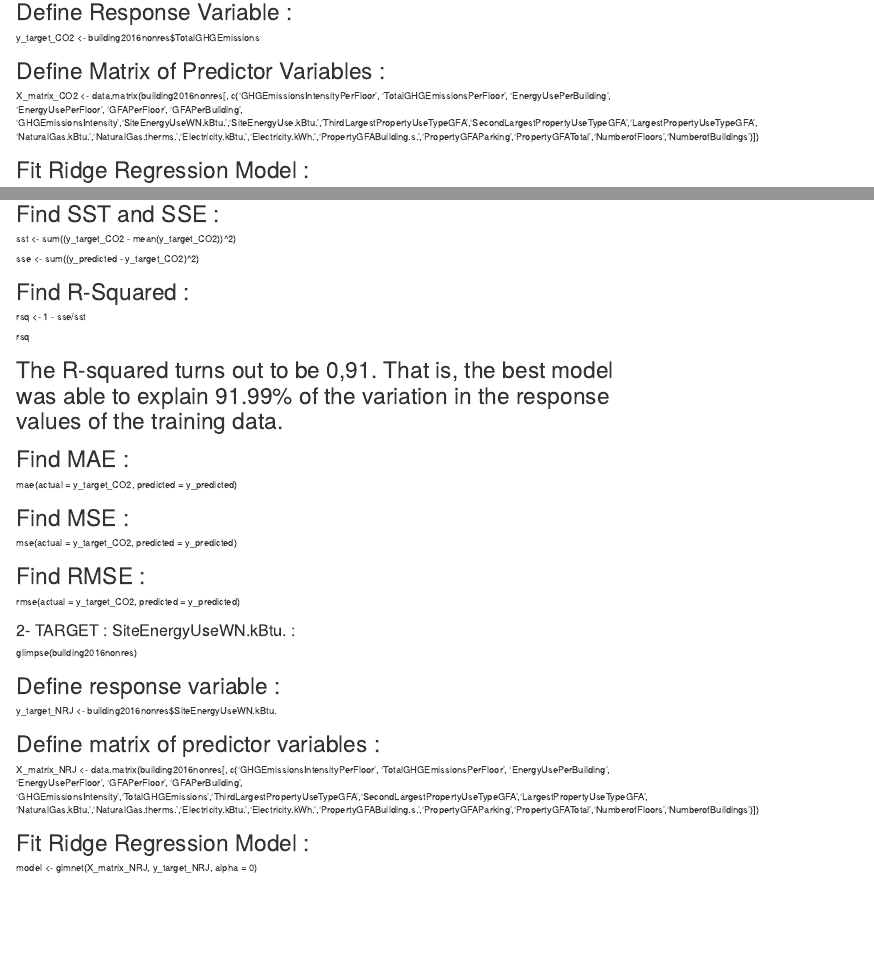
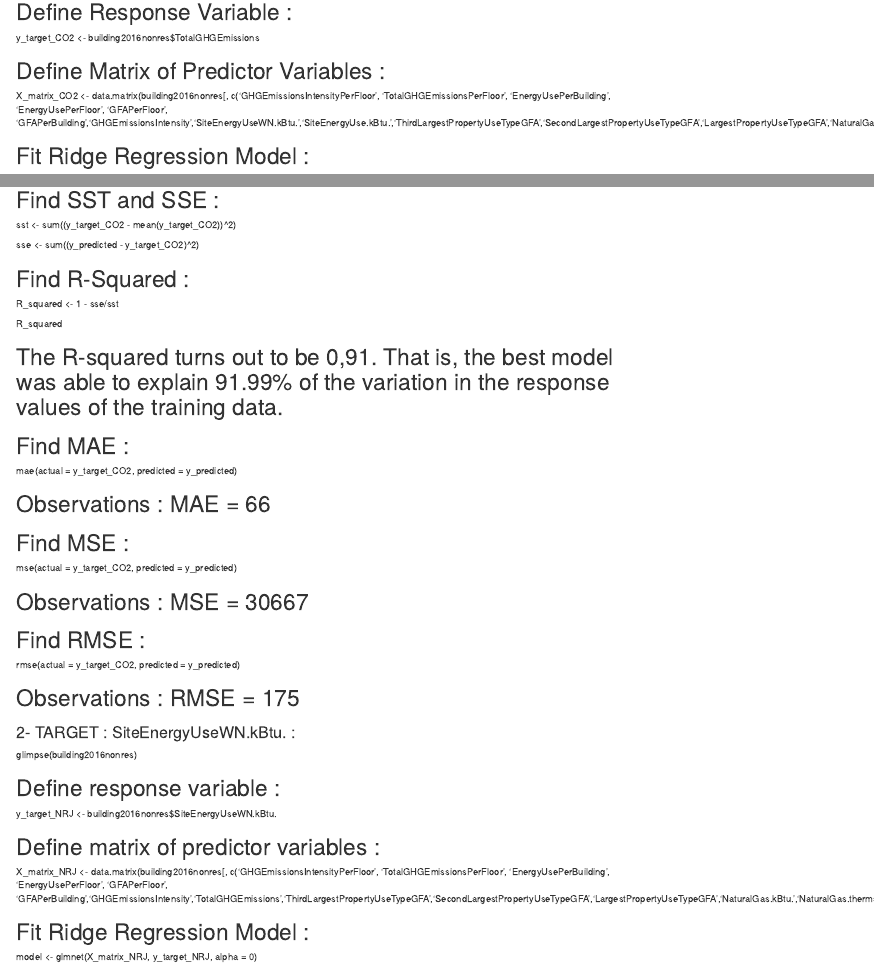
Before and after one commit to SCarlevato/EDX-PROJECT-2-CO2, an R Markdown document (PROJECT NUMBER TWO.rmd): the page in a window 1100 px wide, from 4700 px down, and a second part further down, joined at a grey line. Rendered offline with R 4.5, knitr and Pandoc, with nearby package versions.

Commit message:
Update PROJECT NUMBER TWO.rmd

```diff
--- a/PROJECT NUMBER TWO.rmd
+++ b/PROJECT NUMBER TWO.rmd
@@ -392,9 +391,9 @@ sse <- sum((y_predicted - y_target_CO2)^2)
 
 # Find R-Squared :
 
-rsq <- 1 - sse/sst
+R_squared <- 1 - sse/sst
 
-rsq
+R_squared
 
 # The R-squared turns out to be 0,91. That is, the best model was able to explain 91.99% of the variation in the response values of the training data.
 
@@ -402,13 +401,19 @@ rsq
 
 mae(actual = y_target_CO2, predicted = y_predicted)
 
+# Observations : MAE = 66
+
 # Find MSE :
 
 mse(actual = y_target_CO2, predicted = y_predicted)
 
+# Observations : MSE = 30667
+
 # Find RMSE :
 
 rmse(actual = y_target_CO2, predicted = y_predicted)
+
+# Observations : RMSE = 175
 
 ### 2- TARGET : SiteEnergyUseWN.kBtu. : ###
 
```
Also changed, not shown: PROJECT NUMBER TWO.rmd (12 more changed lines).
